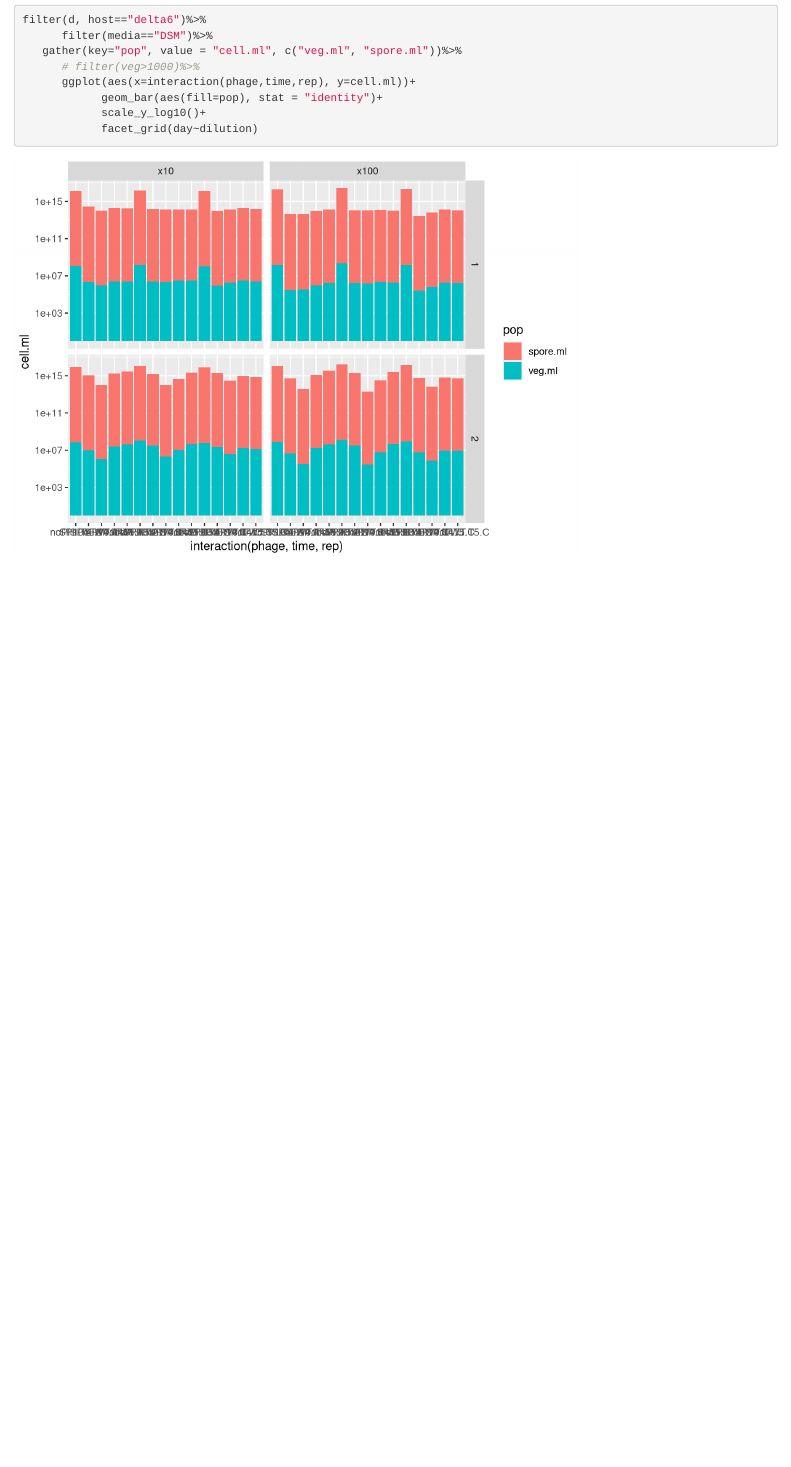
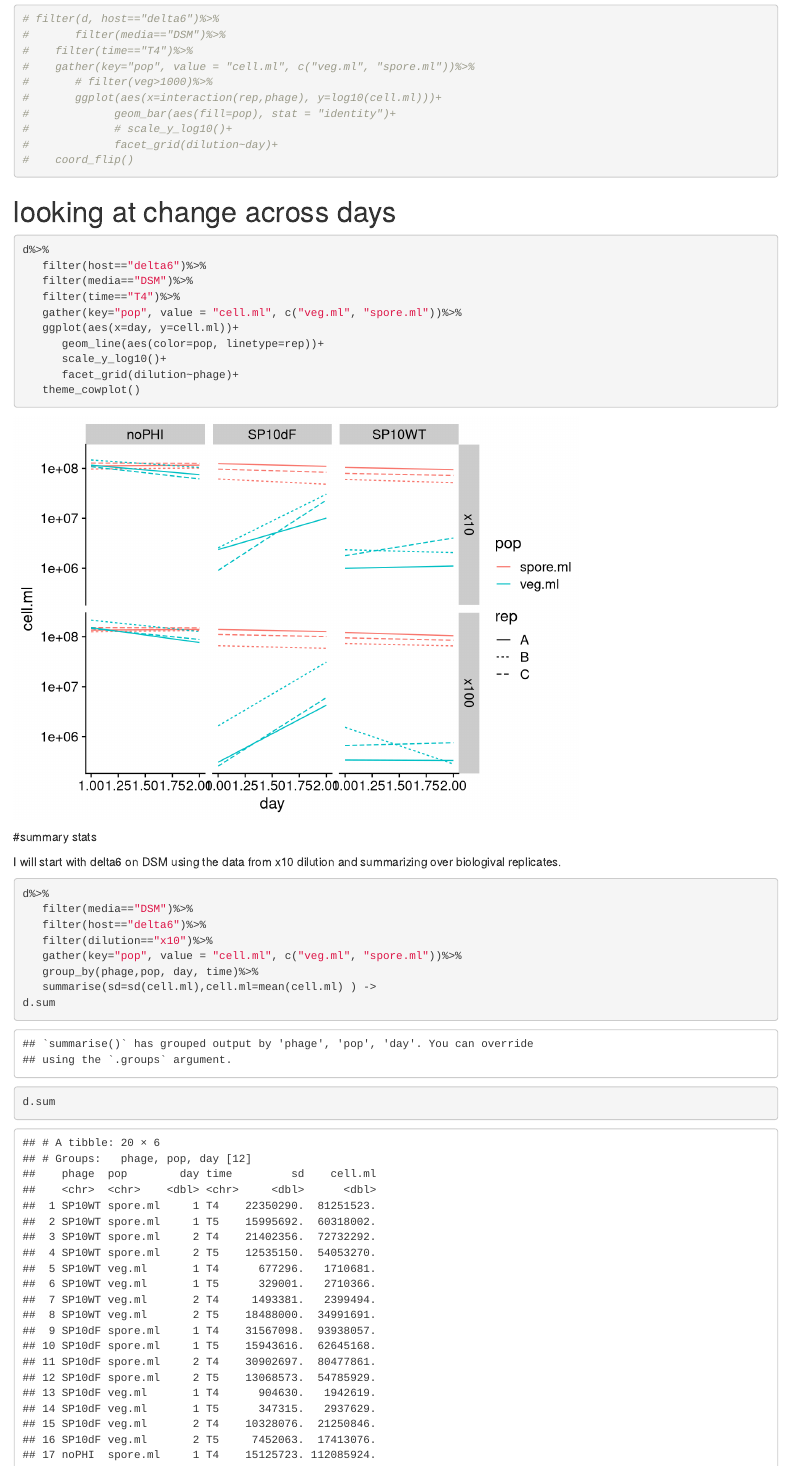
Before and after one commit to danschw/flow_spore, an R Markdown document (src/analysis_post_FCM.Rmd): the page in a window 1100 px wide, from 3060 px down before the commit and from 4070 px down after it, so that both start at the same text. Rendered offline with R 4.5, knitr and Pandoc, with nearby package versions; code that draws random numbers runs with fixed seeds of ours.

Commit message:
some summary stats

````diff
--- a/src/analysis_post_FCM.Rmd
+++ b/src/analysis_post_FCM.Rmd
@@ -1,6 +1,8 @@
 ---
 title: "analysis of processed FCM data from SP10 entrapment assay"
 output: html_notebook
+editor_options:
+  chunk_output_type: inline
 ---
 
 ```{r}
@@ -72,13 +94,50 @@ filter(d, host=="delta6")%>%
 ```
 
 ```{r}
-filter(d, host=="delta6")%>%
-      filter(media=="DSM")%>%
-   gather(key="pop", value = "cell.ml", c("veg.ml", "spore.ml"))%>%
-      # filter(veg>1000)%>%
-      ggplot(aes(x=interaction(phage,time,rep), y=cell.ml))+
-            geom_bar(aes(fill=pop), stat = "identity")+
-            scale_y_log10()+
-            facet_grid(day~dilution)
+# filter(d, host=="delta6")%>%
+#       filter(media=="DSM")%>%
+#    filter(time=="T4")%>%
+#    gather(key="pop", value = "cell.ml", c("veg.ml", "spore.ml"))%>%
+#       # filter(veg>1000)%>%
+#       ggplot(aes(x=interaction(rep,phage), y=log10(cell.ml)))+
+#             geom_bar(aes(fill=pop), stat = "identity")+
+#             # scale_y_log10()+
+#             facet_grid(dilution~day)+
+#    coord_flip()
 
 ```
+
+# looking at change across days
+```{r}
+
+d%>%
+   filter(host=="delta6")%>%
+   filter(media=="DSM")%>%
+   filter(time=="T4")%>%
+   gather(key="pop", value = "cell.ml", c("veg.ml", "spore.ml"))%>%
+   ggplot(aes(x=day, y=cell.ml))+
+      geom_line(aes(color=pop, linetype=rep))+
+      scale_y_log10()+
+      facet_grid(dilution~phage)+
+   theme_cowplot()
+```
+
+#summary stats
+
+I will start with delta6 on DSM using the data from x10 dilution and summarizing over biologival replicates.
+```{r}
+
+d%>%
+   filter(media=="DSM")%>%
+   filter(host=="delta6")%>%
+   filter(dilution=="x10")%>%
+   gather(key="pop", value = "cell.ml", c("veg.ml", "spore.ml"))%>%
+   group_by(phage,pop, day, time)%>%
+   summarise(sd=sd(cell.ml),cell.ml=mean(cell.ml) ) ->
+d.sum
+
+d.sum
+
+```
+
+```{r}
````
Also changed, not shown: src/analysis_post_FCM.nb.html, src/analysis_post_FCM.Rmd (38 more changed lines).
